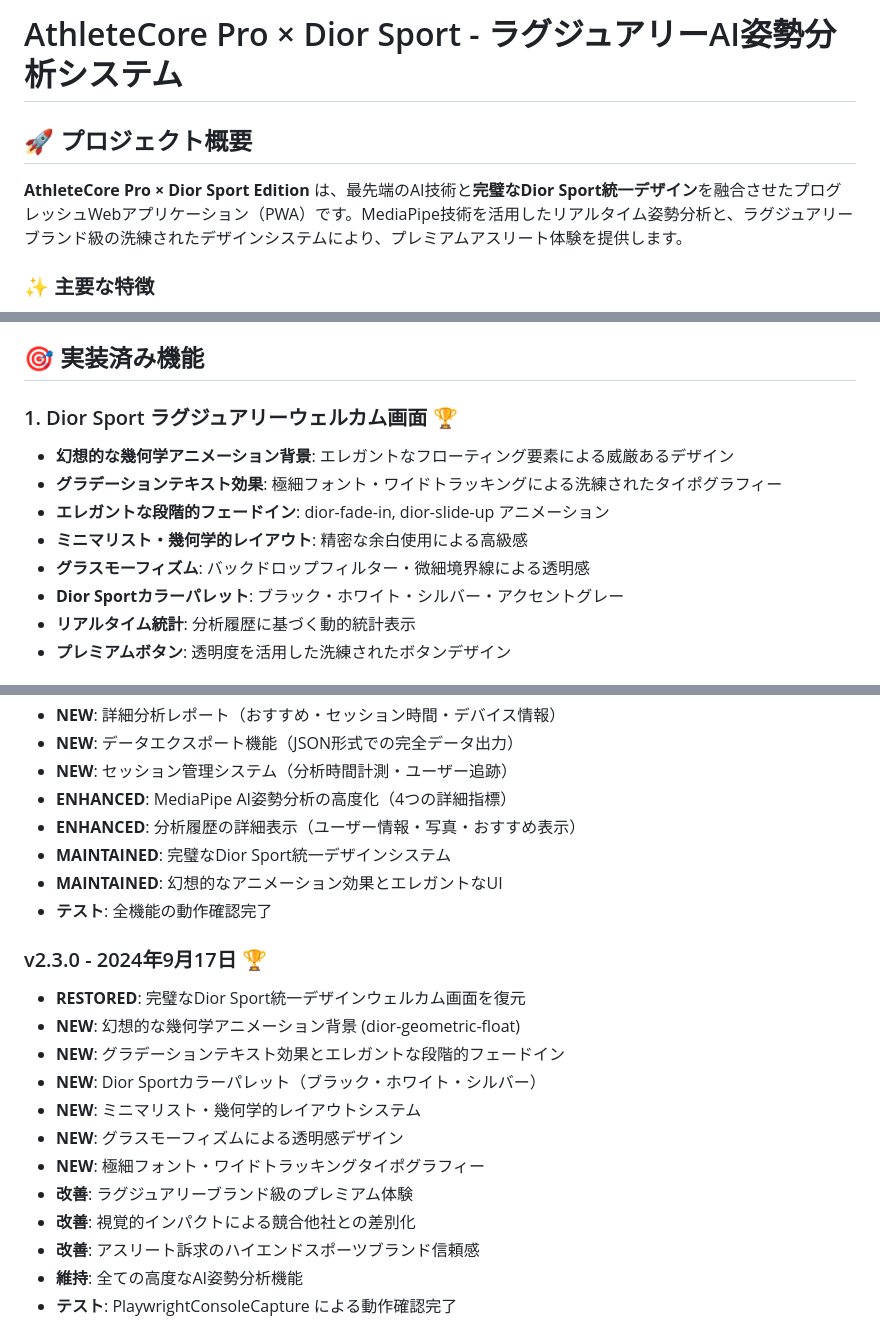
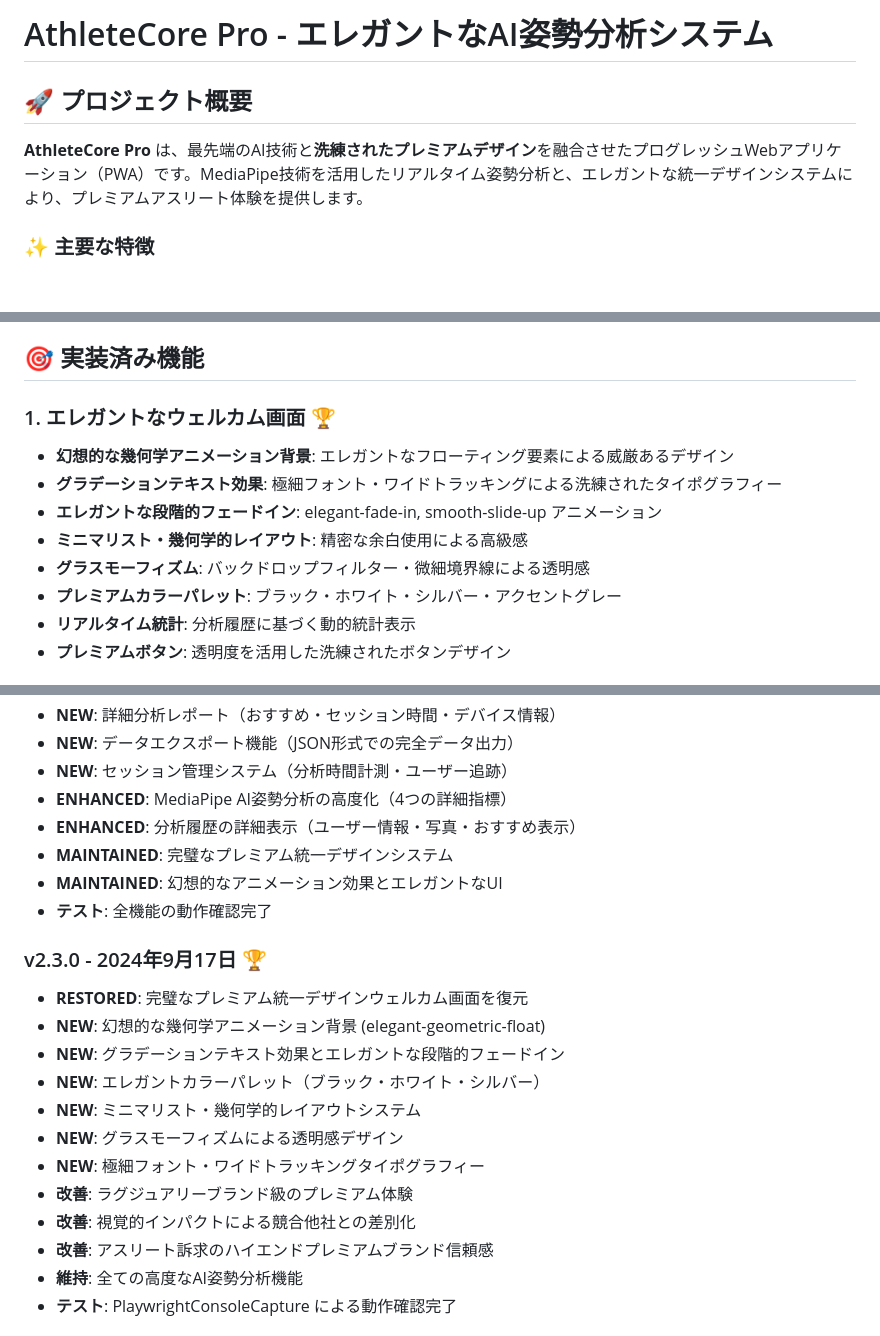
Before and after one commit to bclab2020/athletecore-pro-pwa, a Markdown page: README.md, 3 parts joined by grey strips. Rendered like a GitHub page; blank space fills up the shorter version.

```diff
--- a/README.md
+++ b/README.md
@@ -1,8 +1,8 @@
-# AthleteCore Pro × Dior Sport - ラグジュアリーAI姿勢分析システム
+# AthleteCore Pro - エレガントなAI姿勢分析システム
 
 ## 🚀 プロジェクト概要
 
-**AthleteCore Pro × Dior Sport Edition** は、最先端のAI技術と**完璧なDior Sport統一デザイン**を融合させたプログレッシュWebアプリケーション（PWA）です。MediaPipe技術を活用したリアルタイム姿勢分析と、ラグジュアリーブランド級の洗練されたデザインシステムにより、プレミアムアスリート体験を提供します。
+**AthleteCore Pro** は、最先端のAI技術と**洗練されたプレミアムデザイン**を融合させたプログレッシュWebアプリケーション（PWA）です。MediaPipe技術を活用したリアルタイム姿勢分析と、エレガントな統一デザインシステムにより、プレミアムアスリート体験を提供します。
 
 ### ✨ 主要な特徴
 
@@ -16,13 +16,13 @@
 
 ## 🎯 実装済み機能
 
-### 1. Dior Sport ラグジュアリーウェルカム画面 🏆
+### 1. エレガントなウェルカム画面 🏆
 - **幻想的な幾何学アニメーション背景**: エレガントなフローティング要素による威厳あるデザイン
 - **グラデーションテキスト効果**: 極細フォント・ワイドトラッキングによる洗練されたタイポグラフィー
-- **エレガントな段階的フェードイン**: dior-fade-in, dior-slide-up アニメーション
+- **エレガントな段階的フェードイン**: elegant-fade-in, smooth-slide-up アニメーション
 - **ミニマリスト・幾何学的レイアウト**: 精密な余白使用による高級感
 - **グラスモーフィズム**: バックドロップフィルター・微細境界線による透明感
-- **Dior Sportカラーパレット**: ブラック・ホワイト・シルバー・アクセントグレー
+- **プレミアムカラーパレット**: ブラック・ホワイト・シルバー・アクセントグレー
 - **リアルタイム統計**: 分析履歴に基づく動的統計表示
 - **プレミアムボタン**: 透明度を活用した洗練されたボタンデザイン
 
@@ -255,21 +255,21 @@ analyzePose()           // 姿勢分析計算
 - **NEW**: セッション管理システム（分析時間計測・ユーザー追跡）
 - **ENHANCED**: MediaPipe AI姿勢分析の高度化（4つの詳細指標）
 - **ENHANCED**: 分析履歴の詳細表示（ユーザー情報・写真・おすすめ表示）
-- **MAINTAINED**: 完璧なDior Sport統一デザインシステム
+- **MAINTAINED**: 完璧なプレミアム統一デザインシステム
 - **MAINTAINED**: 幻想的なアニメーション効果とエレガントなUI
 - **テスト**: 全機能の動作確認完了
 
 ### v2.3.0 - 2024年9月17日 🏆
-- **RESTORED**: 完璧なDior Sport統一デザインウェルカム画面を復元
-- **NEW**: 幻想的な幾何学アニメーション背景 (dior-geometric-float)
+- **RESTORED**: 完璧なプレミアム統一デザインウェルカム画面を復元
+- **NEW**: 幻想的な幾何学アニメーション背景 (elegant-geometric-float)
 - **NEW**: グラデーションテキスト効果とエレガントな段階的フェードイン
-- **NEW**: Dior Sportカラーパレット（ブラック・ホワイト・シルバー）
+- **NEW**: エレガントカラーパレット（ブラック・ホワイト・シルバー）
 - **NEW**: ミニマリスト・幾何学的レイアウトシステム
 - **NEW**: グラスモーフィズムによる透明感デザイン
 - **NEW**: 極細フォント・ワイドトラッキングタイポグラフィー
 - **改善**: ラグジュアリーブランド級のプレミアム体験
 - **改善**: 視覚的インパクトによる競合他社との差別化
-- **改善**: アスリート訴求のハイエンドスポーツブランド信頼感
+- **改善**: アスリート訴求のハイエンドプレミアムブランド信頼感
 - **維持**: 全ての高度なAI姿勢分析機能
 - **テスト**: PlaywrightConsoleCapture による動作確認完了
 
```
